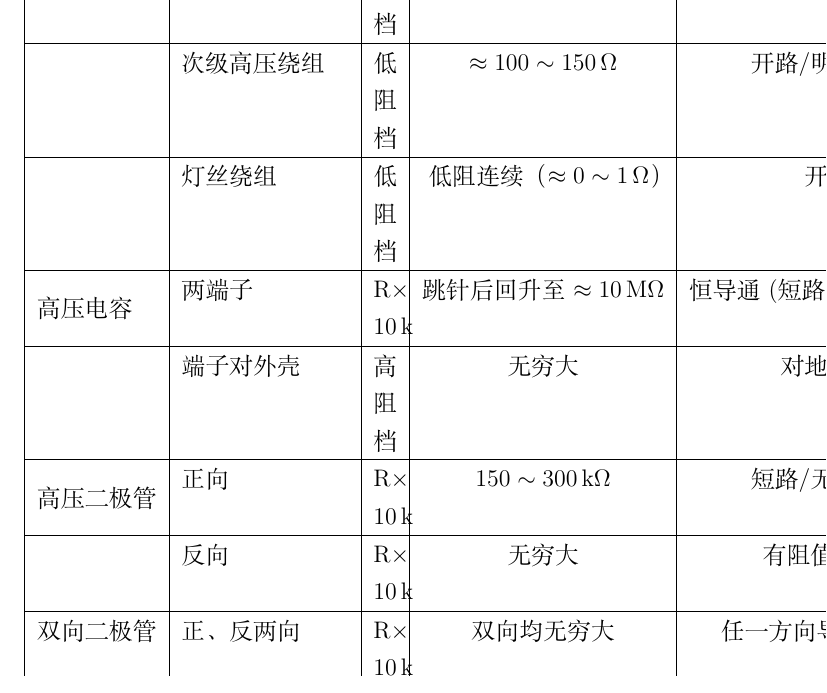
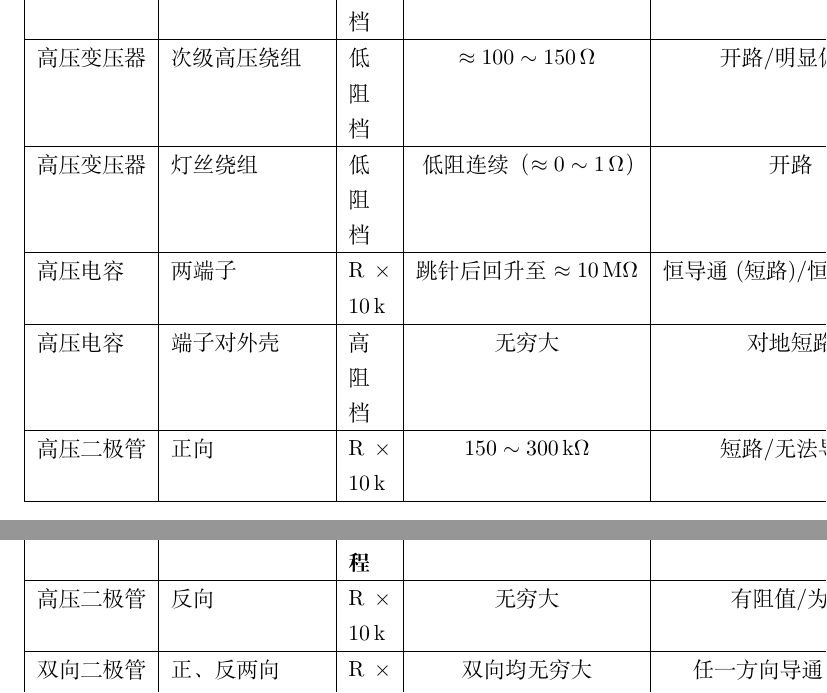
Before and after one commit to kelubo/wfbook_Electricity, a LaTeX book (强电/微波炉/微波炉高压元器件检测.tex): part of page 4 of 5 before the commit and two parts of pages 3 and 4 of 5 after it, the two joined at a grey line, cut so that both start at the same text. Compiled offline with XeLaTeX.

Commit message:
速查表改用ltablex横排跨页，消除横排空白页

```diff
--- a/强电/微波炉/微波炉高压元器件检测.tex
+++ b/强电/微波炉/微波炉高压元器件检测.tex
@@ -5,6 +5,7 @@
 \usepackage{multirow}                 % 表格跨行
 \usepackage{array}                    % 表格列类型
 \usepackage{tabularx}                 % 自适应宽度表格
+\usepackage{ltablex}                  % 可跨页的 tabularx（大表）
 \usepackage{pdflscape}                % 横向页面（横排大表）
 \usepackage{enumitem}                 % 列表样式
 \usepackage{amsmath}                  % 数学公式
@@ -80,6 +81,22 @@
 \subsection*{检测读数速查表}
 \begin{landscape}
 \begin{center}
+\small
 \begin{tabularx}{\textheight}{|l|l|X|c|c|}
 \hline
 \textbf{元器件} & \textbf{测试位置} & \textbf{量程} & \textbf{正常读数} & \textbf{异常表现} \\ \hline
+\endfirsthead
+\hline
+\textbf{元器件} & \textbf{测试位置} & \textbf{量程} & \textbf{正常读数} & \textbf{异常表现} \\ \hline
+\endhead
+\hline
+\endlastfoot
+磁控管 & 两灯丝端子 & 低阻档 & 低阻连续（$\approx 1\,\Omega$） & 开路（无穷大） \\ \hline
+磁控管 & 灯丝端子对外壳 & 高阻档 & 无穷大 & 短路（阻值小/为零） \\ \hline
+高压变压器 & 初级绕组 & 低阻档 & $\approx 1\sim2\,\Omega$ & 开路/短路 \\ \hline
+高压变压器 & 次级高压绕组 & 低阻档 & $\approx 100\sim150\,\Omega$ & 开路/明显偏离 \\ \hline
+高压变压器 & 灯丝绕组 & 低阻档 & 低阻连续（$\approx 0\sim1\,\Omega$） & 开路 \\ \hline
+高压电容 & 两端子 & $\mathrm{R}\times10\,\mathrm{k}$ & 跳针后回升至 $\approx 10\,\mathrm{M}\Omega$ & 恒导通(短路)/恒高(开路) \\ \hline
+高压电容 & 端子对外壳 & 高阻档 & 无穷大 & 对地短路 \\ \hline
+高压二极管 & 正向 & $\mathrm{R}\times10\,\mathrm{k}$ & $150\sim300\,\mathrm{k}\Omega$ & 短路/无法导通 \\ \hline
+高压二极管 & 反向 & $\mathrm{R}\times10\,\mathrm{k}$ & 无穷大 & 有阻值/为零 \\ \hline
```
Also changed, not shown: 强电/微波炉/微波炉高压元器件检测.tex (9 more changed lines).
